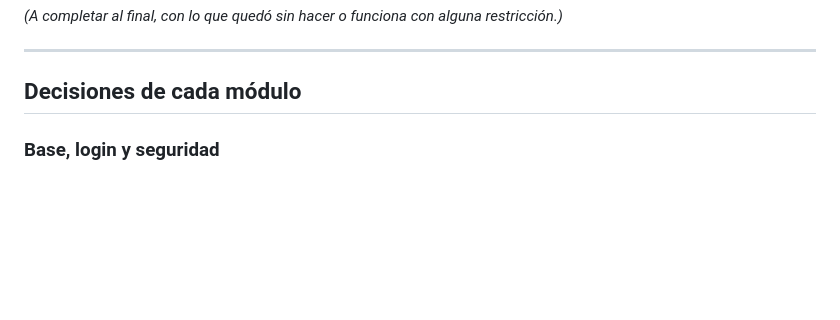
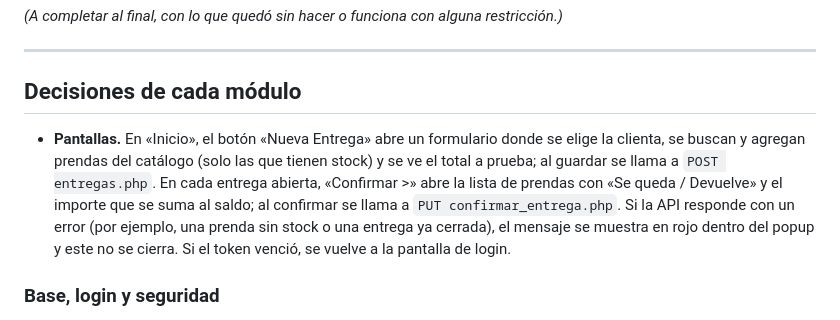
Before and after one commit to gabimaldonado/app_cuenta_corriente, a Markdown page: README.md, the part around the change. Rendered like a GitHub page; blank space fills up the shorter version.

Commit message:
README: pantallas de entregas

```diff
--- a/README.md
+++ b/README.md
@@ -138,6 +138,8 @@ _(A completar al final, con lo que quedó sin hacer o funciona con alguna restri
 
 ## Decisiones de cada módulo
 
+- **Pantallas.** En «Inicio», el botón «Nueva Entrega» abre un formulario donde se elige la clienta, se buscan y agregan prendas del catálogo (solo las que tienen stock) y se ve el total a prueba; al guardar se llama a `POST entregas.php`. En cada entrega abierta, «Confirmar >» abre la lista de prendas con «Se queda / Devuelve» y el importe que se suma al saldo; al confirmar se llama a `PUT confirmar_entrega.php`. Si la API responde con un error (por ejemplo, una prenda sin stock o una entrega ya cerrada), el mensaje se muestra en rojo dentro del popup y este no se cierra. Si el token venció, se vuelve a la pantalla de login.
+
 ### Base, login y seguridad
 
 - **Las contraseñas nunca se guardan en texto plano.** Se guardan con `password_hash()`, que las convierte en un texto irreversible. En el login se comparan con `password_verify()`. Si alguien llegara a ver la base, no podría saber las contraseñas.
```
